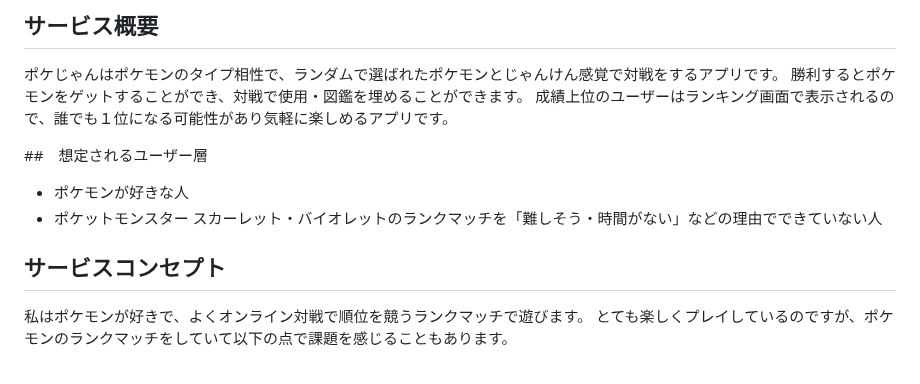
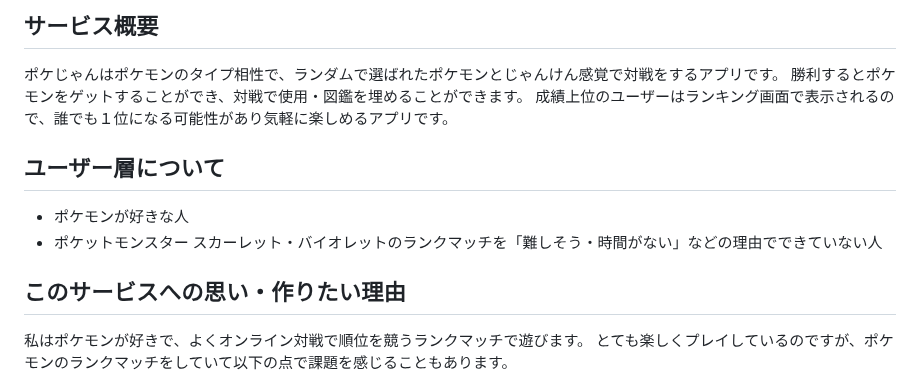
Before and after one commit to sugimorikota/pokemon_janken, a Markdown page: README.md, the part around one of its changes. Drawn GitHub-style.

```diff
--- a/README.md
+++ b/README.md
@@ -6,11 +6,11 @@
 成績上位のユーザーはランキング画面で表示されるので、誰でも１位になる可能性があり気軽に楽しめるアプリです。
 
 
-##　想定されるユーザー層
+## ユーザー層について
 * ポケモンが好きな人
 * ポケットモンスター スカーレット・バイオレットのランクマッチを「難しそう・時間がない」などの理由でできていない人
 
-## サービスコンセプト
+## このサービスへの思い・作りたい理由
 私はポケモンが好きで、よくオンライン対戦で順位を競うランクマッチで遊びます。
 とても楽しくプレイしているのですが、ポケモンのランクマッチをしていて以下の点で課題を感じることもあります。
 
```
Also changed, not shown: other parts of README.md (+40 -2 lines).
